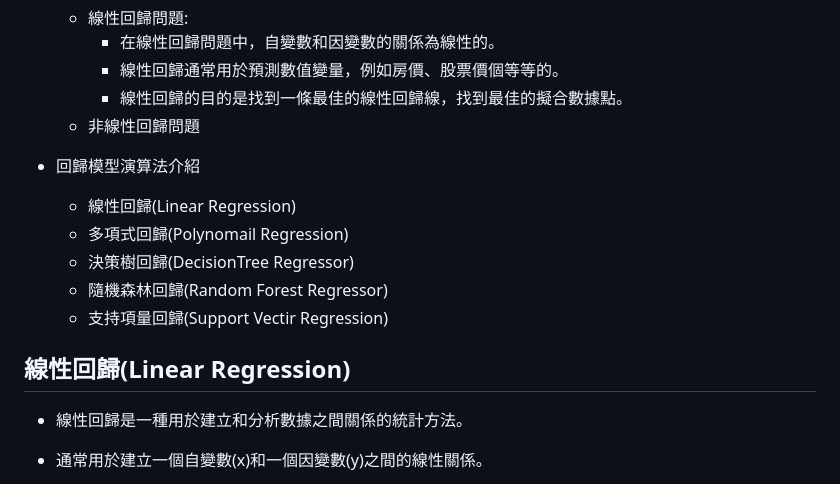
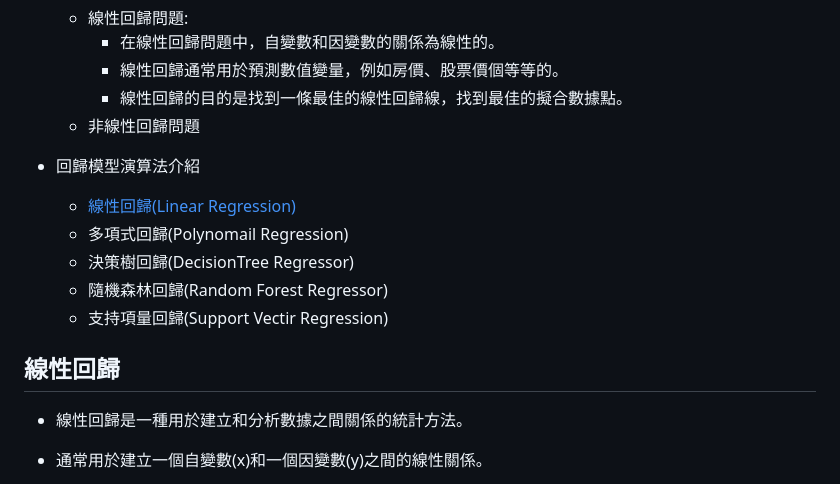
Before and after one commit to kaiser7410/ML-DL, a Markdown page: ML/回歸模型/README.md, the part around the change. Drawn GitHub-style.

Commit message:
Update README.md
新增內部標題內轉

```diff
--- a/ML/回歸模型/README.md
+++ b/ML/回歸模型/README.md
@@ -13,13 +13,13 @@
   - 非線性回歸問題
 
 - 回歸模型演算法介紹
-  - 線性回歸(Linear Regression)
+  - [線性回歸(Linear Regression)](#線性回歸)
   - 多項式回歸(Polynomail Regression)
   - 決策樹回歸(DecisionTree Regressor)
   - 隨機森林回歸(Random Forest Regressor)
   - 支持項量回歸(Support Vectir Regression)
 
-## 線性回歸(Linear Regression)
+## 線性回歸
 
 - 線性回歸是一種用於建立和分析數據之間關係的統計方法。
 - 通常用於建立一個自變數(x)和一個因變數(y)之間的線性關係。
```
